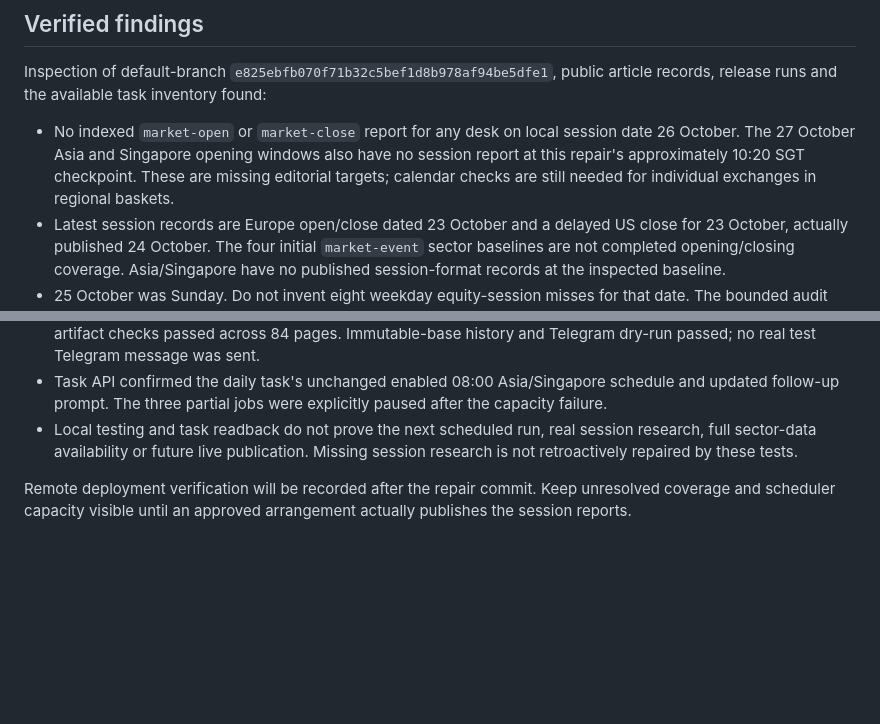
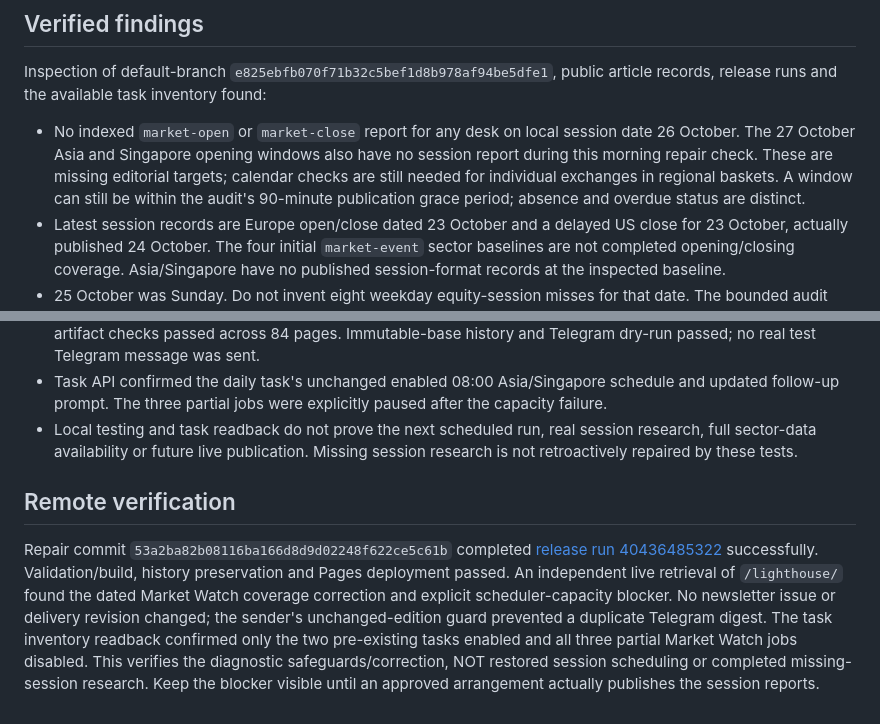
Before and after one commit to Devilz13/daily-equity-decision-loop, a Markdown page: docs/MARKET_WATCH_RECOVERY.md, 2 parts joined by grey strips. Rendered like a GitHub page; blank space fills up the shorter version.

Commit message:
Record verified Market Watch audit deployment and unresolved schedule limit

```diff
--- a/docs/MARKET_WATCH_RECOVERY.md
+++ b/docs/MARKET_WATCH_RECOVERY.md
@@ -4,7 +4,7 @@
 
 Inspection of default-branch `e825ebfb070f71b32c5bef1d8b978af94be5dfe1`, public article records, release runs and the available task inventory found:
 
-- No indexed `market-open` or `market-close` report for any desk on local session date 26 October. The 27 October Asia and Singapore opening windows also have no session report at this repair's approximately 10:20 SGT checkpoint. These are missing editorial targets; calendar checks are still needed for individual exchanges in regional baskets.
+- No indexed `market-open` or `market-close` report for any desk on local session date 26 October. The 27 October Asia and Singapore opening windows also have no session report during this morning repair check. These are missing editorial targets; calendar checks are still needed for individual exchanges in regional baskets. A window can still be within the audit's 90-minute publication grace period; absence and overdue status are distinct.
 - Latest session records are Europe open/close dated 23 October and a delayed US close for 23 October, actually published 24 October. The four initial `market-event` sector baselines are not completed opening/closing coverage. Asia/Singapore have no published session-format records at the inspected baseline.
 - 25 October was Sunday. Do not invent eight weekday equity-session misses for that date. The bounded audit lists weekday targets, not verified holidays or exceptional weekend sessions.
 - The daily DEDL task is enabled only at 08:00 Asia/Singapore. Its saved prompt and 26 October consolidation explicitly prohibited session jobs; no independent Lighthouse task was found in the available inventory. The configuration does not support open/close coverage. The omission existed before that consolidation; the evidence does not establish why the original session jobs were absent, removed or never saved.
@@ -41,4 +41,6 @@ User decision is needed before changing the arrangement: a consolidated in-app d
 - Task API confirmed the daily task's unchanged enabled 08:00 Asia/Singapore schedule and updated follow-up prompt. The three partial jobs were explicitly paused after the capacity failure.
 - Local testing and task readback do not prove the next scheduled run, real session research, full sector-data availability or future live publication. Missing session research is not retroactively repaired by these tests.
 
-Remote deployment verification will be recorded after the repair commit. Keep unresolved coverage and scheduler capacity visible until an approved arrangement actually publishes the session reports.
+## Remote verification
+
+Repair commit `53a2ba82b08116ba166d8d9d02248f622ce5c61b` completed [release run 40436485322](https://github.com/Devilz13/daily-equity-decision-loop/actions/runs/40436485322) successfully. Validation/build, history preservation and Pages deployment passed. An independent live retrieval of `/lighthouse/` found the dated Market Watch coverage correction and explicit scheduler-capacity blocker. No newsletter issue or delivery revision changed; the sender's unchanged-edition guard prevented a duplicate Telegram digest. The task inventory readback confirmed only the two pre-existing tasks enabled and all three partial Market Watch jobs disabled. This verifies the diagnostic safeguards/correction, NOT restored session scheduling or completed missing-session research. Keep the blocker visible until an approved arrangement actually publishes the session reports.
```
